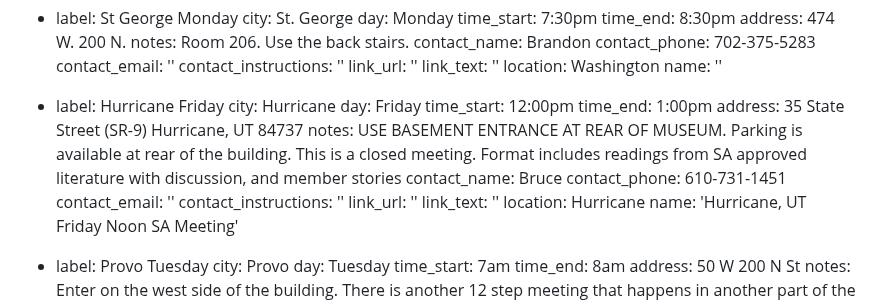
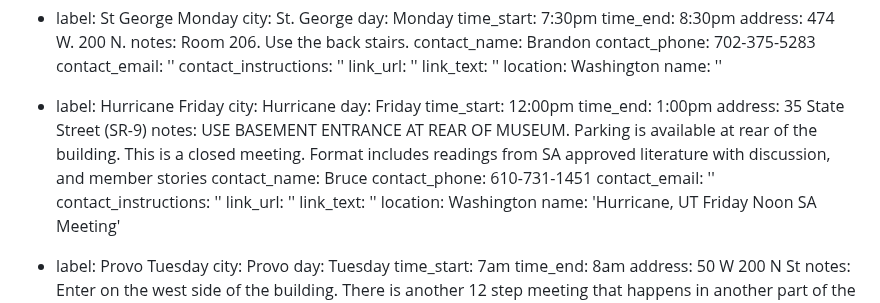
Before and after one commit to sa-utah/sautah, a Markdown page: _src/meetings.md, the part around the change. Rendered like a GitHub page.

Commit message:
corrected location error on hurricane

```diff
--- a/_src/meetings.md
+++ b/_src/meetings.md
@@ -164,7 +164,7 @@ meetings:
   day: Friday
   time_start: 12:00pm
   time_end: 1:00pm
-  address: 35 State Street (SR-9) Hurricane, UT 84737
+  address: 35 State Street (SR-9)
   notes: USE BASEMENT ENTRANCE AT REAR OF MUSEUM. Parking is available at rear of the building. This is a closed meeting. Format includes readings from SA approved literature with discussion, and member stories
   contact_name: Bruce
   contact_phone: 610-731-1451
@@ -172,7 +172,7 @@ meetings:
   contact_instructions: ''
   link_url: ''
   link_text: ''
-  location: Hurricane
+  location: Washington
   name: 'Hurricane, UT Friday Noon SA Meeting'
 - label: Provo Tuesday
   city: Provo
```
